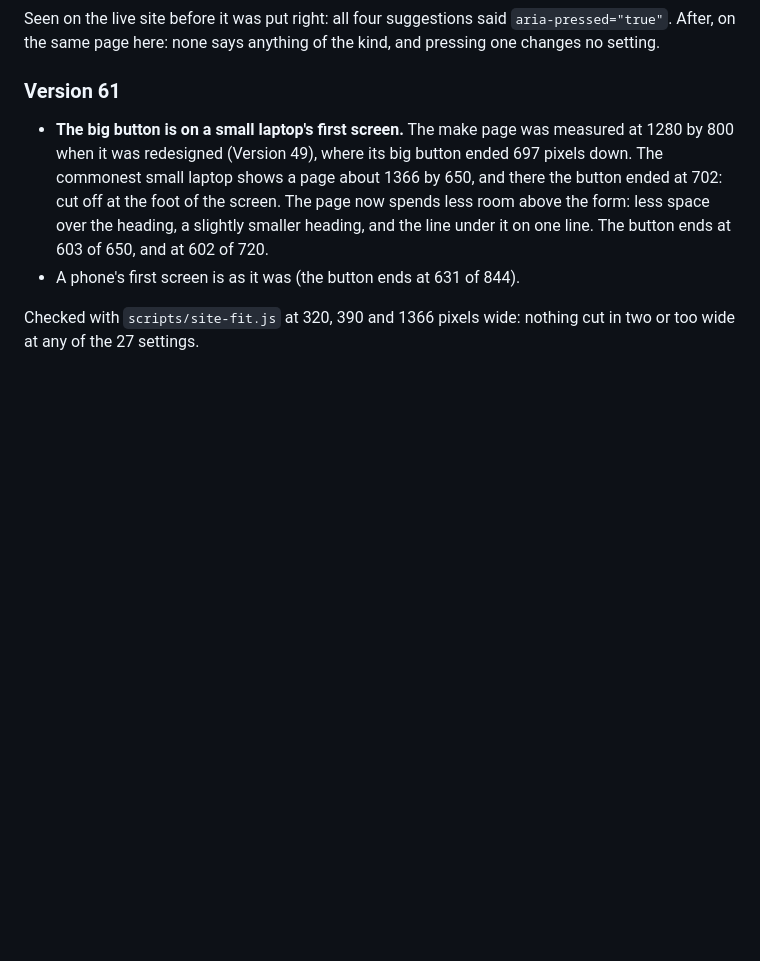
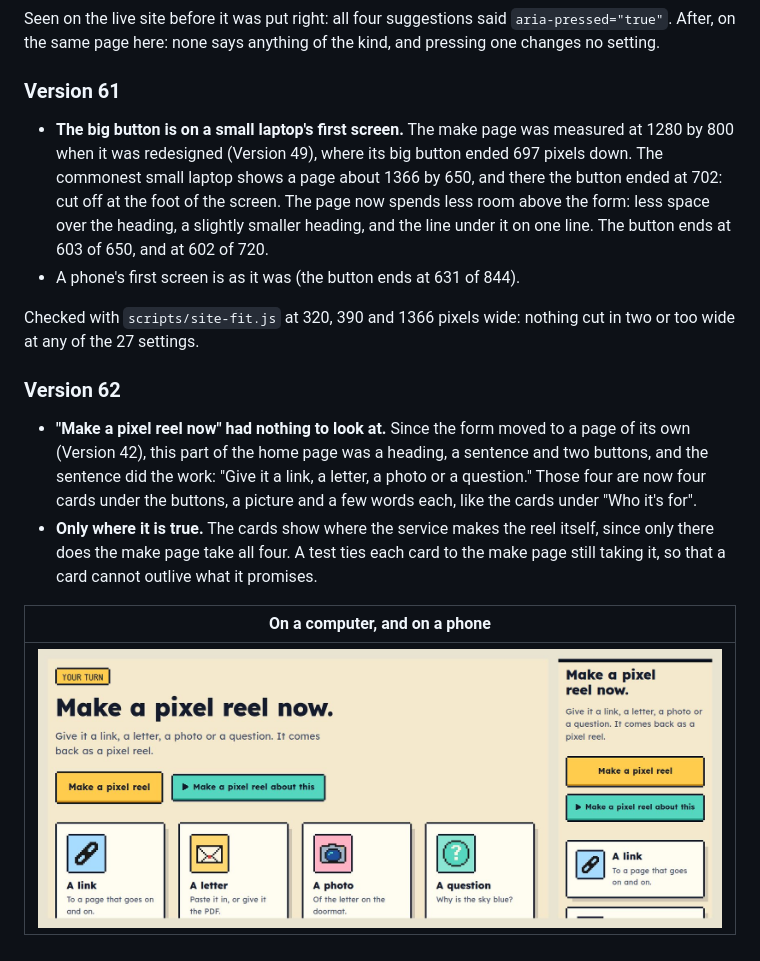
Before and after one commit to OllySalanson/pixelreel, a Markdown page: docs/site/README.md, the part around the change. Drawn GitHub-style; pictures changed too: docs/site/log/v62-what-it-takes.jpg (added); blank space fills up the shorter version.

```diff
--- a/docs/site/README.md
+++ b/docs/site/README.md
@@ -1403,3 +1403,18 @@ After, on the same page here: none says anything of the kind, and pressing one c
 
 Checked with `scripts/site-fit.js` at 320, 390 and 1366 pixels wide: nothing cut in two or
 too wide at any of the 27 settings.
+
+### Version 62
+
+- **"Make a pixel reel now" had nothing to look at.** Since the form moved to a page of its
+  own (Version 42), this part of the home page was a heading, a sentence and two buttons,
+  and the sentence did the work: "Give it a link, a letter, a photo or a question." Those
+  four are now four cards under the buttons, a picture and a few words each, like the
+  cards under "Who it's for".
+- **Only where it is true.** The cards show where the service makes the reel itself, since
+  only there does the make page take all four. A test ties each card to the make page
+  still taking it, so that a card cannot outlive what it promises.
+
+| On a computer, and on a phone |
+| --- |
+| ![Make a pixel reel now, with its two buttons, and under them four cards: A link, A letter, A photo, A question, each with a picture. Beside it, the same on a phone, the cards one under the other.](log/v62-what-it-takes.jpg) |
```
Also changed, not shown: 3 other files.
